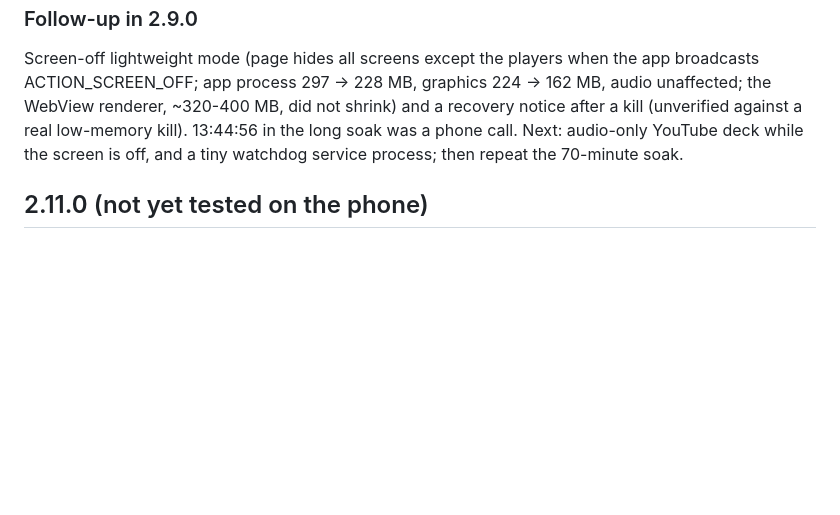
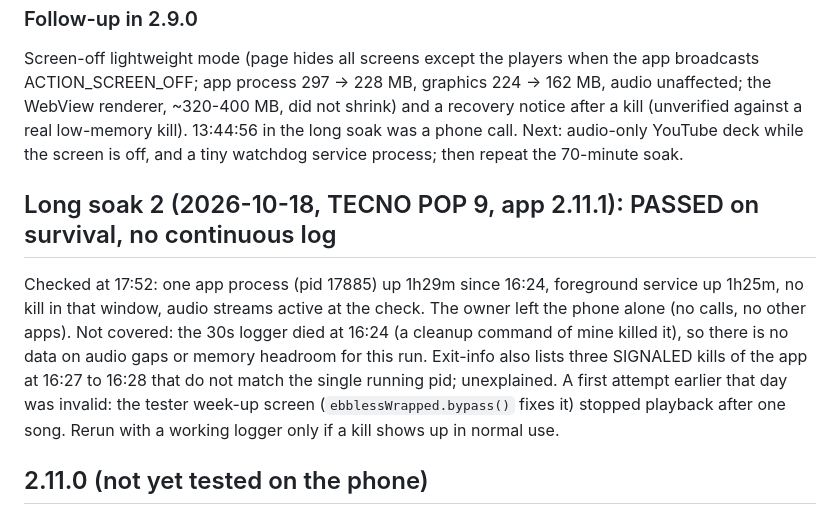
Before and after one commit to MalGriot/EBBLESS, a Markdown page: android-webview/README.md, the part around the change. Rendered like a GitHub page; blank space fills up the shorter version.

Commit message:
Android README: record the 2026-10-18 soak on 2.11.1 (survived 89 min; logger died, no gap data)
Co-Authored-By: Claude Sonnet 5.5 <noreply@anthropic.com>

```diff
--- a/android-webview/README.md
+++ b/android-webview/README.md
@@ -68,6 +68,15 @@ notice after a kill (unverified against a real low-memory kill). 13:44:56 in the
 YouTube deck while the screen is off, and a tiny watchdog service process; then repeat the 70-minute soak.
 
 
+## Long soak 2 (2026-10-18, TECNO POP 9, app 2.11.1): PASSED on survival, no continuous log
+
+Checked at 17:52: one app process (pid 17885) up 1h29m since 16:24, foreground service up 1h25m, no kill in that window,
+audio streams active at the check. The owner left the phone alone (no calls, no other apps). Not covered: the 30s logger died at
+16:24 (a cleanup command of mine killed it), so there is no data on audio gaps or memory headroom for this run. Exit-info also
+lists three SIGNALED kills of the app at 16:27 to 16:28 that do not match the single running pid; unexplained. A first attempt
+earlier that day was invalid: the tester week-up screen (`ebblessWrapped.bypass()` fixes it) stopped playback after one song.
+Rerun with a working logger only if a kill shows up in normal use.
+
 ## 2.11.0 (not yet tested on the phone)
 - **Lock screen / notification player (#581, #634):** `PlaybackService` owns a `MediaSession` and a media-style notification
   (previous, play/pause, next, heart). The page mirrors `navigator.mediaSession` into `EbbNative.media(json)` (shim in `index.html`)
```
